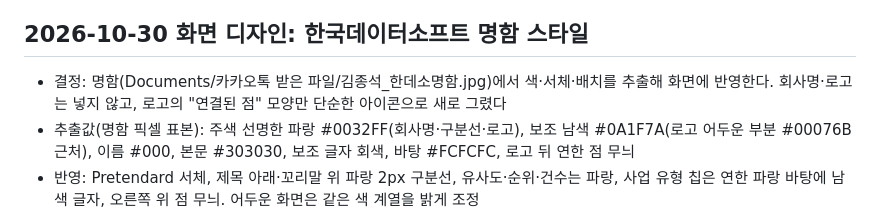
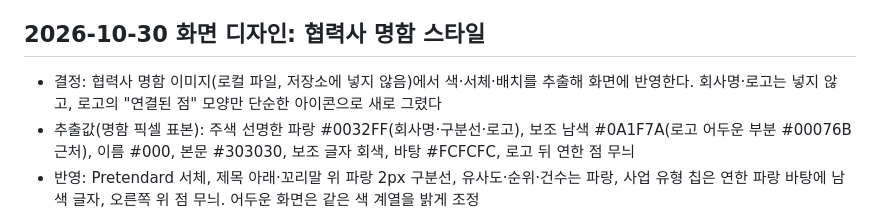
Before and after one commit to jskim3889/public-ax-finder, a Markdown page: DECISIONS.md, the part around the change. Rendered like a GitHub page.

Commit message:
결정 기록에서 회사명·파일명 제거
Co-Authored-By: Claude Opus 5.5 <noreply@anthropic.com>

```diff
--- a/DECISIONS.md
+++ b/DECISIONS.md
@@ -47,9 +47,9 @@
 - 버린 대안: 상한만 20건으로 늘리기, 유사도 기준 이상만 전부 보여 주기(질의에 따라 1건~600건으로 흔들림)
 - 한계: 카드 묶기를 위 순위부터 다시 계산하므로, 다음 페이지를 불러올 때 앞 카드의 "비슷한 사업" 목록에 들어갈 사업이 새로 발견되면 그 사업은 화면에 나오지 않는다
 
-## 2026-10-30 화면 디자인: 한국데이터소프트 명함 스타일
+## 2026-10-30 화면 디자인: 협력사 명함 스타일
 
-- 결정: 명함(Documents/카카오톡 받은 파일/김종석_한데소명함.jpg)에서 색·서체·배치를 추출해 화면에 반영한다. 회사명·로고는 넣지 않고, 로고의 "연결된 점" 모양만 단순한 아이콘으로 새로 그렸다
+- 결정: 협력사 명함 이미지(로컬 파일, 저장소에 넣지 않음)에서 색·서체·배치를 추출해 화면에 반영한다. 회사명·로고는 넣지 않고, 로고의 "연결된 점" 모양만 단순한 아이콘으로 새로 그렸다
 - 추출값(명함 픽셀 표본): 주색 선명한 파랑 #0032FF(회사명·구분선·로고), 보조 남색 #0A1F7A(로고 어두운 부분 #00076B 근처), 이름 #000, 본문 #303030, 보조 글자 회색, 바탕 #FCFCFC, 로고 뒤 연한 점 무늬
 - 반영: Pretendard 서체, 제목 아래·꼬리말 위 파랑 2px 구분선, 유사도·순위·건수는 파랑, 사업 유형 칩은 연한 파랑 바탕에 남색 글자, 오른쪽 위 점 무늬. 어두운 화면은 같은 색 계열을 밝게 조정
 - 유지: 낮은 유사도 안내는 경고 의미라 노란 계열 그대로 둔다. 문장(평서체)은 바꾸지 않는다(사용자 결정 10-29)
```
